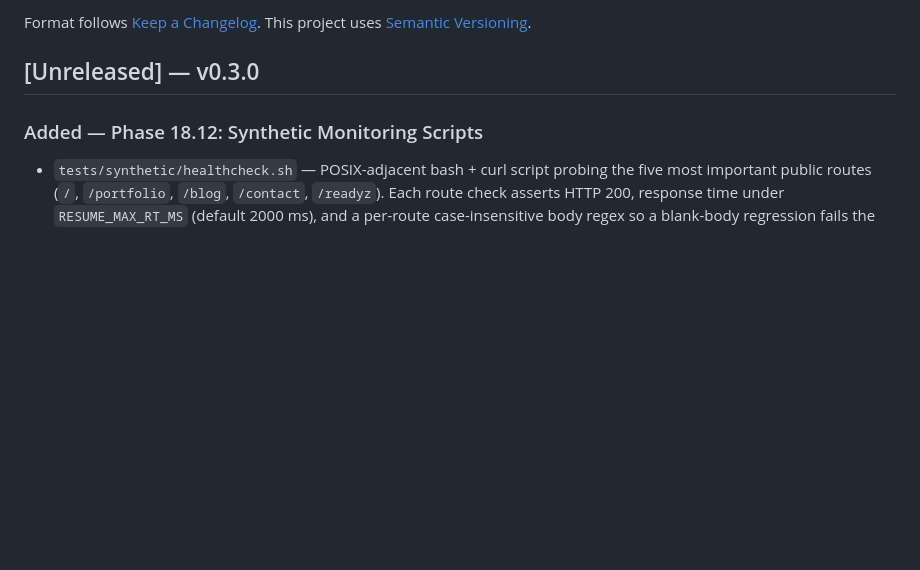
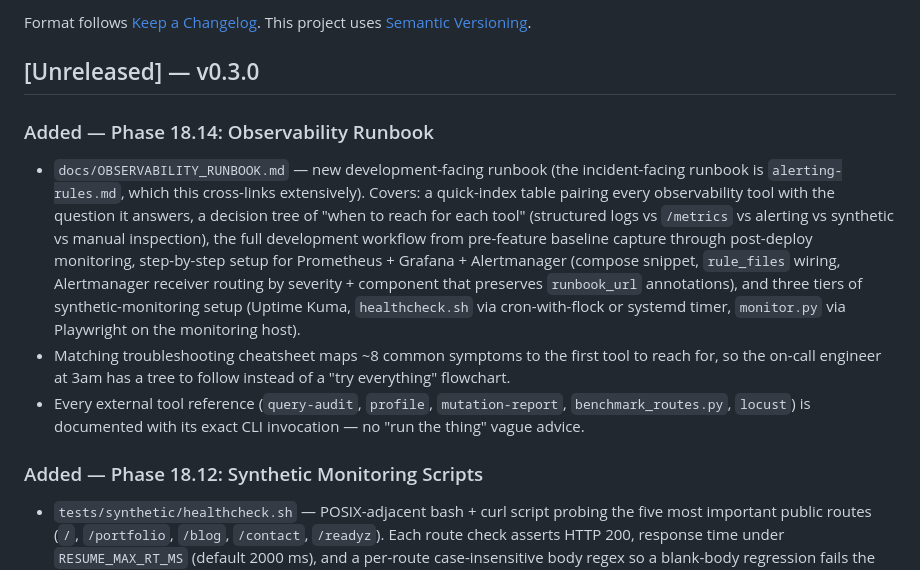
Before and after one commit to Kit3713/resume-site, a Markdown page: CHANGELOG.md, the part around the change. Rendered like a GitHub page; blank space fills up the shorter version.

```diff
--- a/CHANGELOG.md
+++ b/CHANGELOG.md
@@ -6,6 +6,11 @@ Format follows [Keep a Changelog](https://keepachangelog.com/en/1.1.0/).
 This project uses [Semantic Versioning](https://semver.org/spec/v2.0.0.html).
 
 ## [Unreleased] — v0.3.0
+
+### Added — Phase 18.14: Observability Runbook
+- `docs/OBSERVABILITY_RUNBOOK.md` — new development-facing runbook (the incident-facing runbook is `alerting-rules.md`, which this cross-links extensively). Covers: a quick-index table pairing every observability tool with the question it answers, a decision tree of "when to reach for each tool" (structured logs vs `/metrics` vs alerting vs synthetic vs manual inspection), the full development workflow from pre-feature baseline capture through post-deploy monitoring, step-by-step setup for Prometheus + Grafana + Alertmanager (compose snippet, `rule_files` wiring, Alertmanager receiver routing by severity + component that preserves `runbook_url` annotations), and three tiers of synthetic-monitoring setup (Uptime Kuma, `healthcheck.sh` via cron-with-flock or systemd timer, `monitor.py` via Playwright on the monitoring host).
+- Matching troubleshooting cheatsheet maps ~8 common symptoms to the first tool to reach for, so the on-call engineer at 3am has a tree to follow instead of a "try everything" flowchart.
+- Every external tool reference (`query-audit`, `profile`, `mutation-report`, `benchmark_routes.py`, `locust`) is documented with its exact CLI invocation — no "run the thing" vague advice.
 
 ### Added — Phase 18.12: Synthetic Monitoring Scripts
 - `tests/synthetic/healthcheck.sh` — POSIX-adjacent bash + curl script probing the five most important public routes (`/`, `/portfolio`, `/blog`, `/contact`, `/readyz`). Each route check asserts HTTP 200, response time under `RESUME_MAX_RT_MS` (default 2000 ms), and a per-route case-insensitive body regex so a blank-body regression fails the probe. Every route is tried on each run (no short-circuit on first failure) so the operator sees the whole picture in one output. Optional `RESUME_WEBHOOK_URL` alert posts a JSON envelope built without jq — no runtime deps beyond curl. Designed for cron-with-flock or a systemd timer; fail/success maps cleanly to exit 1/0 so monitoring-as-exit-code works.
```
Also changed, not shown: ROADMAP_v0.3.0.md (+3 -1 lines), docs/OBSERVABILITY_RUNBOOK.md (added, +488 -0 lines).
